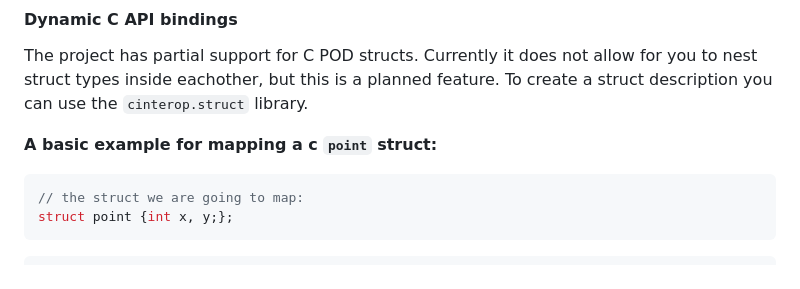
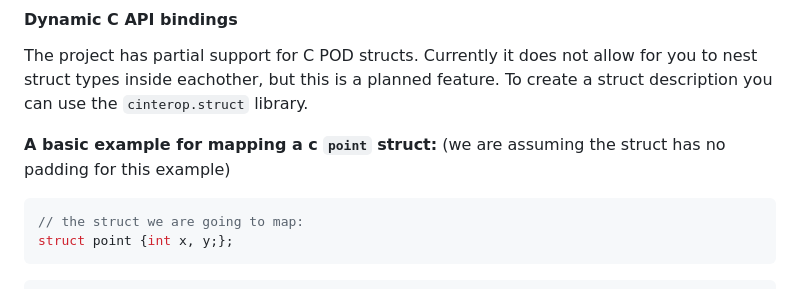
Before and after one commit to jipgg/Dluau, a Markdown page: README.md, the part around the change. GitHub-like rendering.

````diff
--- a/README.md
+++ b/README.md
@@ -58,7 +58,7 @@ since lua_CFunctions are always the same type (`int(*)(lua_State*)`).
 The project has partial support for C POD structs. Currently it does not allow for you to nest struct types inside eachother, but this is a planned feature.
 To create a struct description you can use the `cinterop.struct` library.
 
-**A basic example for mapping a c `point` struct:**
+**A basic example for mapping a c `point` struct:** (we are assuming the struct has no padding for this example)
 ```c
 // the struct we are going to map:
 struct point {int x, y;};
````
